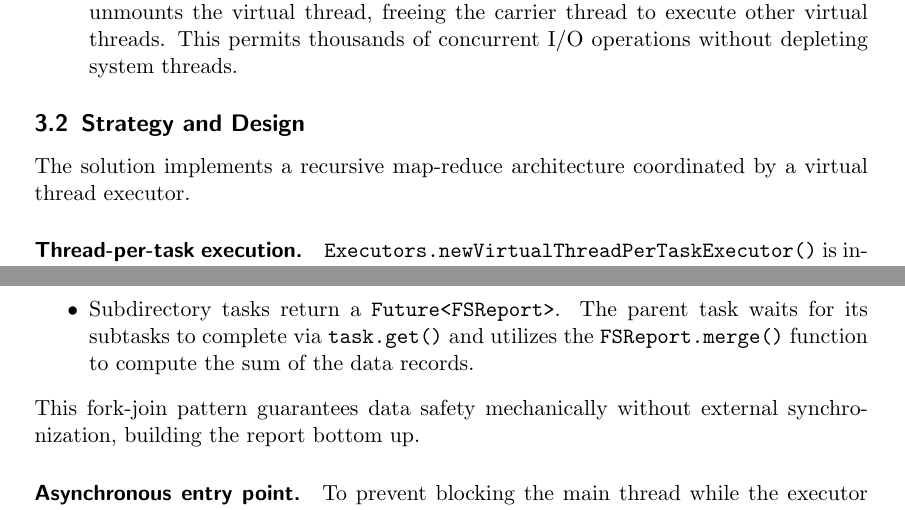
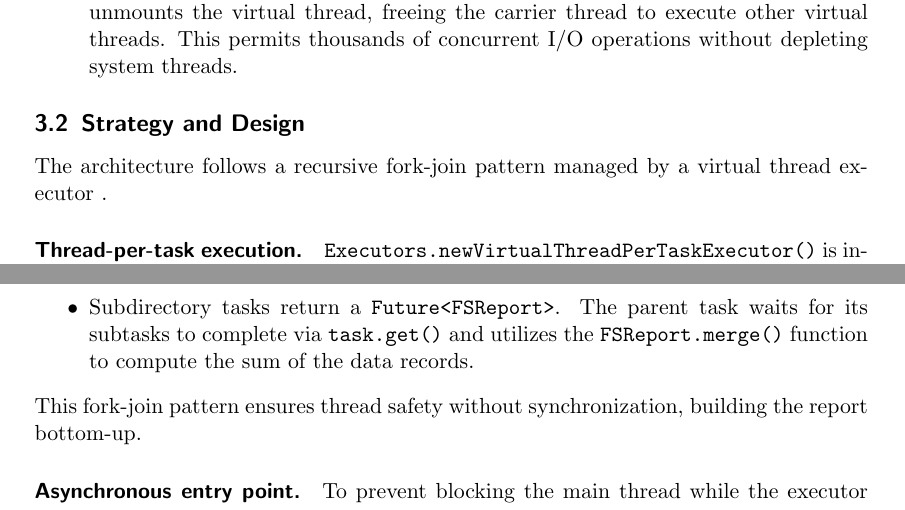
Before and after one commit to DanieleMerighi/PCD-02, a LaTeX document (doc/main.tex): two parts of pages 7 and 8 of 8, joined at a grey line, cut so that both start at the same text. Compiled offline with pdfLaTeX.

Commit message:
fix: corrected unclear terms

```diff
--- a/doc/main.tex
+++ b/doc/main.tex
@@ -212,7 +212,7 @@ Traversing a file system and reading data is inherently an I/O-bound operation.
 \end{itemize}
 
 \subsection{Strategy and Design}
-The solution implements a recursive map-reduce architecture coordinated by a virtual thread executor.
+The architecture follows a recursive fork-join pattern managed by a virtual thread executor .
 
 \paragraph{Thread-per-task execution.}
 \texttt{Executors.newVirtualThreadPerTaskExecutor()} is instantiated for the lifecycle of the task. For each subdirectory encountered during traversal, a new asynchronous task is submitted to this executor. The directory tree branches are discovered and processed concurrently.
@@ -224,7 +224,7 @@ Shared mutable state and explicit locking mechanisms (e.g., \texttt{synchronized
     \item The task processes regular files sequentially within its scope, updating local counters.
     \item Subdirectory tasks return a \texttt{Future<FSReport>}. The parent task waits for its subtasks to complete via \texttt{task.get()} and utilizes the \texttt{FSReport.merge()} function to compute the sum of the data records.
 \end{itemize}
-This fork-join pattern guarantees data safety mechanically without external synchronization, building the report bottom up.
+This fork-join pattern ensures thread safety without synchronization, building the report bottom-up.
 
 \paragraph{Asynchronous entry point.}
 To prevent blocking the main thread while the executor coordinates the tree traversal, the root execution task is wrapped in a \texttt{FutureTask} and launched on a virtual thread via \texttt{Thread.ofVirtual().start(rootTask)}. The caller receives the \texttt{FutureTask} handle immediately.
```
